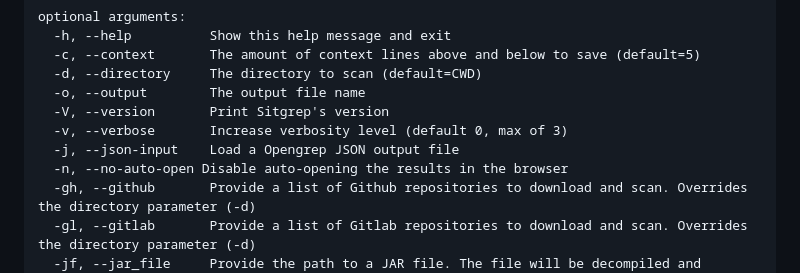
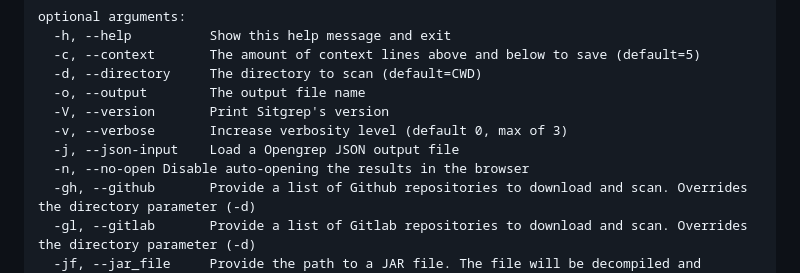
Before and after one commit to bvcyber/Sitgrep, a Markdown page: README.md, the part around the change. GitHub-like rendering.

Commit message:
Rename parameters

```diff
--- a/README.md
+++ b/README.md
@@ -106,7 +106,7 @@ optional arguments:
   -V, --version       Print Sitgrep's version
   -v, --verbose       Increase verbosity level (default 0, max of 3)
   -j, --json-input    Load a Opengrep JSON output file
-  -n, --no-auto-open Disable auto-opening the results in the browser
+  -n, --no-open Disable auto-opening the results in the browser
   -gh, --github       Provide a list of Github repositories to download and scan. Overrides the directory parameter (-d)
   -gl, --gitlab       Provide a list of Gitlab repositories to download and scan. Overrides the directory parameter (-d)
   -jf, --jar_file     Provide the path to a JAR file. The file will be decompiled and resulting source code scanned. Relative and absolute paths are supported.
```
